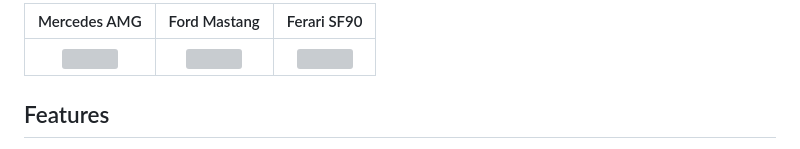
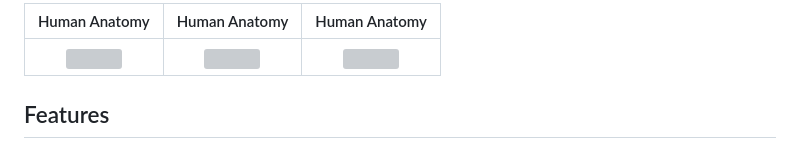
Before and after one commit to Churanta/MedARLearn, a Markdown page: README.md, the part around the change printed below. GitHub-like rendering; grey boxes are pictures that could not be loaded.

```diff
--- a/README.md
+++ b/README.md
@@ -10,3 +10,3 @@ AR Car Viewer is a mobile application developed using Flutter framework which pr
 
-|       Mercedes AMG       |       Ford Mastang       |       Ferari SF90        |
+|       Human Anatomy       |       Human Anatomy       |       Human Anatomy        |
 | :----------------------: | :----------------------: | :----------------------: |
```
Also changed, not shown: other parts of README.md (+4 -4 lines).
